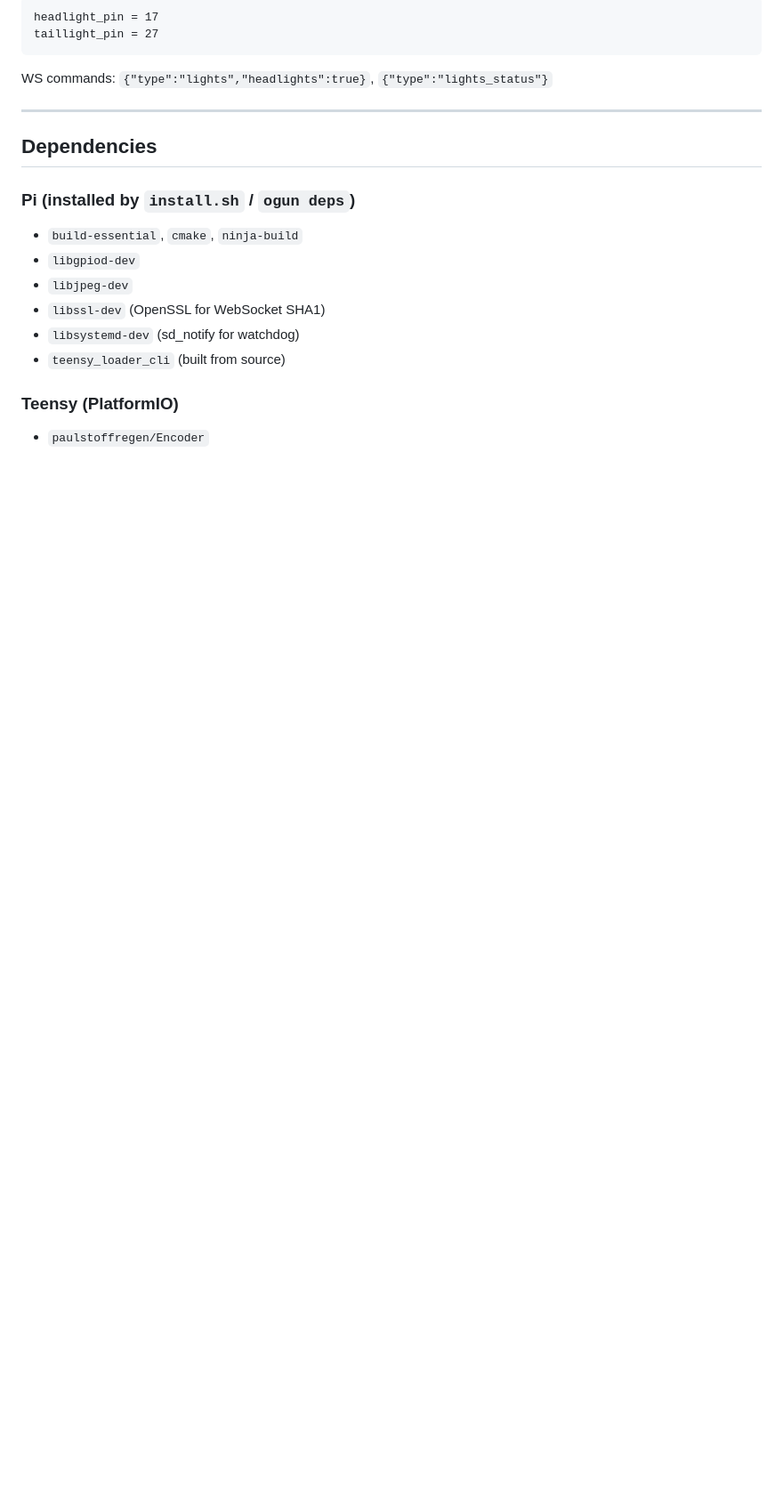
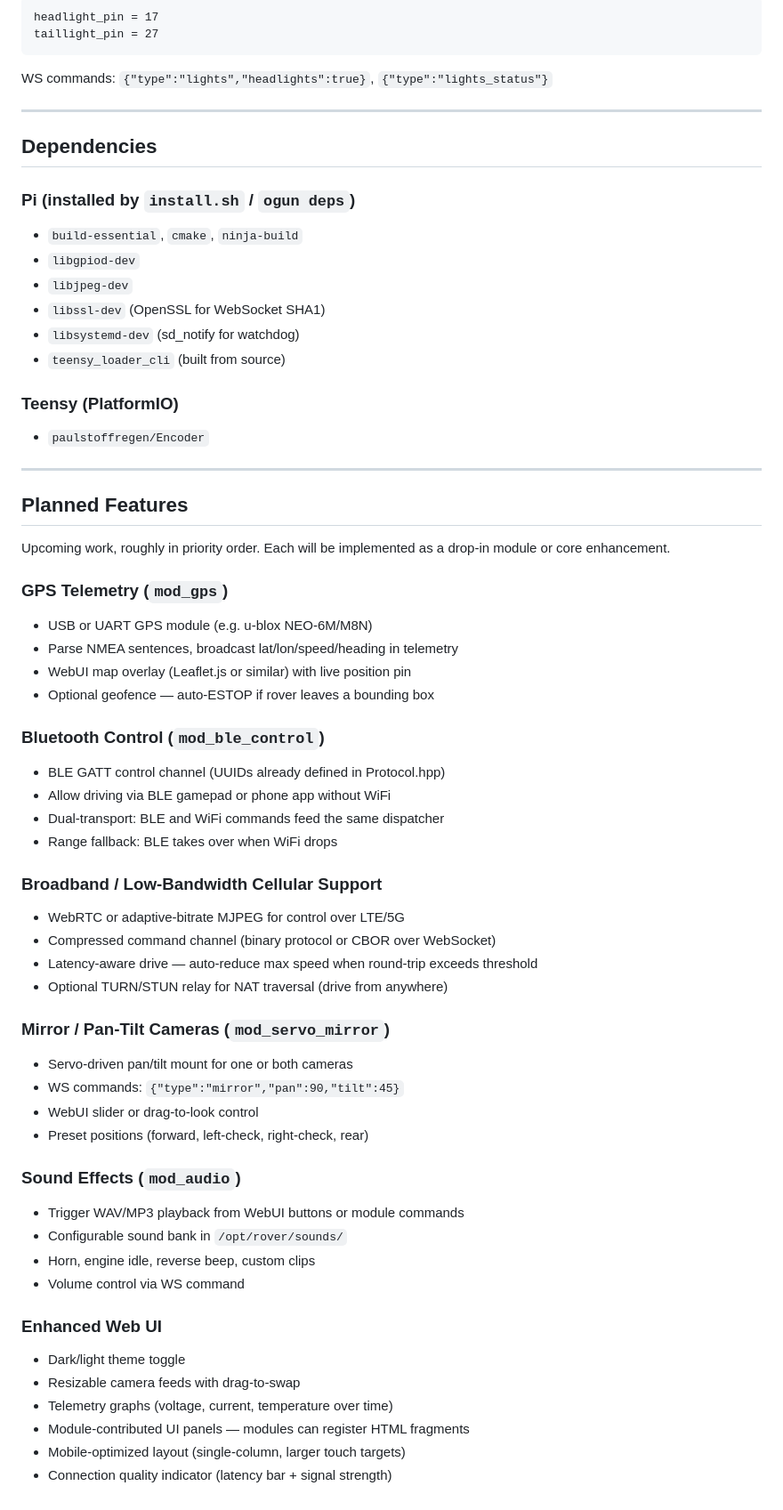
Before and after one commit to Surrealabs/Ogun, a Markdown page: README.md, the part around the change. Shown at 89% size. Drawn GitHub-style; blank space fills up the shorter version.

Commit message:
docs: add Planned Features roadmap to README
GPS, BLE control, cellular/low-bandwidth, servo mirror cameras,
sound effects, enhanced WebUI.

```diff
--- a/README.md
+++ b/README.md
@@ -466,3 +466,48 @@ WS commands: `{"type":"lights","headlights":true}`, `{"type":"lights_status"}`
 
 ### Teensy (PlatformIO)
 - `paulstoffregen/Encoder`
+
+---
+
+## Planned Features
+
+Upcoming work, roughly in priority order. Each will be implemented as a
+drop-in module or core enhancement.
+
+### GPS Telemetry (`mod_gps`)
+- USB or UART GPS module (e.g. u-blox NEO-6M/M8N)
+- Parse NMEA sentences, broadcast lat/lon/speed/heading in telemetry
+- WebUI map overlay (Leaflet.js or similar) with live position pin
+- Optional geofence — auto-ESTOP if rover leaves a bounding box
+
+### Bluetooth Control (`mod_ble_control`)
+- BLE GATT control channel (UUIDs already defined in Protocol.hpp)
+- Allow driving via BLE gamepad or phone app without WiFi
+- Dual-transport: BLE and WiFi commands feed the same dispatcher
+- Range fallback: BLE takes over when WiFi drops
+
+### Broadband / Low-Bandwidth Cellular Support
+- WebRTC or adaptive-bitrate MJPEG for control over LTE/5G
+- Compressed command channel (binary protocol or CBOR over WebSocket)
+- Latency-aware drive — auto-reduce max speed when round-trip exceeds threshold
+- Optional TURN/STUN relay for NAT traversal (drive from anywhere)
+
+### Mirror / Pan-Tilt Cameras (`mod_servo_mirror`)
+- Servo-driven pan/tilt mount for one or both cameras
+- WS commands: `{"type":"mirror","pan":90,"tilt":45}`
+- WebUI slider or drag-to-look control
+- Preset positions (forward, left-check, right-check, rear)
+
+### Sound Effects (`mod_audio`)
+- Trigger WAV/MP3 playback from WebUI buttons or module commands
+- Configurable sound bank in `/opt/rover/sounds/`
+- Horn, engine idle, reverse beep, custom clips
+- Volume control via WS command
+
+### Enhanced Web UI
+- Dark/light theme toggle
+- Resizable camera feeds with drag-to-swap
+- Telemetry graphs (voltage, current, temperature over time)
+- Module-contributed UI panels — modules can register HTML fragments
+- Mobile-optimized layout (single-column, larger touch targets)
+- Connection quality indicator (latency bar + signal strength)
```
